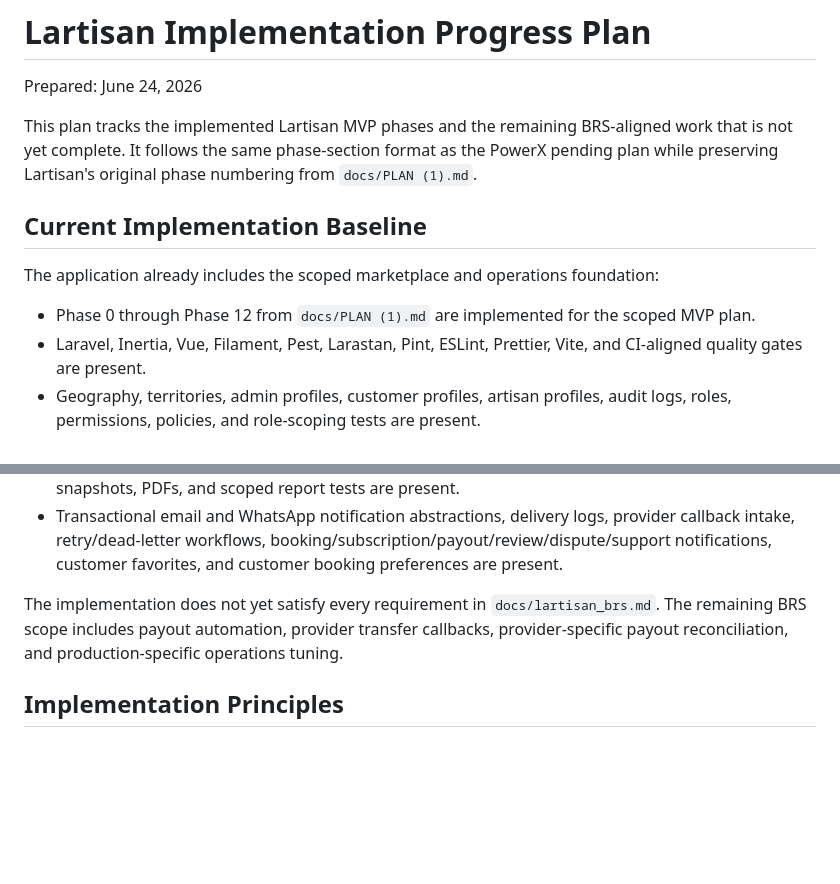
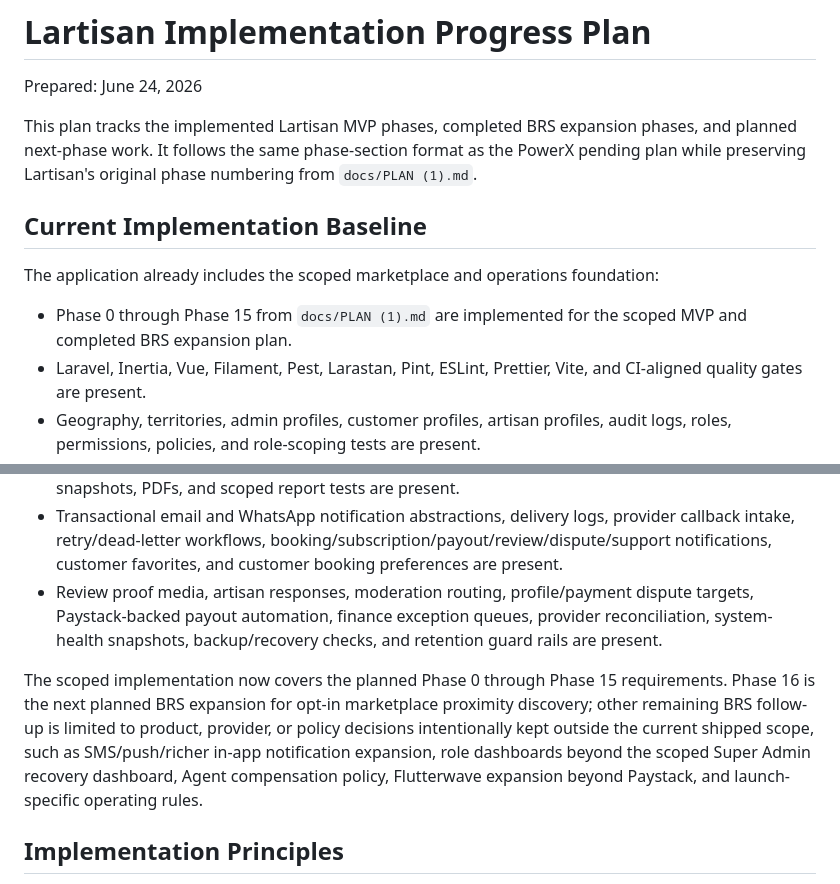
Before and after one commit to hussain4real/Lartisan, a Markdown page: docs/Lartisan_implementation_progress.md, 2 parts joined by grey strips. Drawn GitHub-style; blank space fills up the shorter version.

```diff
--- a/docs/Lartisan_implementation_progress.md
+++ b/docs/Lartisan_implementation_progress.md
@@ -2,13 +2,13 @@
 
 Prepared: June 24, 2026
 
-This plan tracks the implemented Lartisan MVP phases and the remaining BRS-aligned work that is not yet complete. It follows the same phase-section format as the PowerX pending plan while preserving Lartisan's original phase numbering from `docs/PLAN (1).md`.
+This plan tracks the implemented Lartisan MVP phases, completed BRS expansion phases, and planned next-phase work. It follows the same phase-section format as the PowerX pending plan while preserving Lartisan's original phase numbering from `docs/PLAN (1).md`.
 
 ## Current Implementation Baseline
 
 The application already includes the scoped marketplace and operations foundation:
 
-- Phase 0 through Phase 12 from `docs/PLAN (1).md` are implemented for the scoped MVP plan.
+- Phase 0 through Phase 15 from `docs/PLAN (1).md` are implemented for the scoped MVP and completed BRS expansion plan.
 - Laravel, Inertia, Vue, Filament, Pest, Larastan, Pint, ESLint, Prettier, Vite, and CI-aligned quality gates are present.
 - Geography, territories, admin profiles, customer profiles, artisan profiles, audit logs, roles, permissions, policies, and role-scoping tests are present.
 - Customer and artisan onboarding, phone-aware identity records, OTP record foundations, OTP-at-booking, account claims, customer addresses, saved-address booking, artisan workspace creation, guest account upgrade, guest tracker review/dispute flows, and Inertia route contracts are present.
@@ -18,8 +18,9 @@ The application already includes the scoped marketplace and operations foundatio
 - Marketplace search and filtering, public artisan profiles, guest and registered booking requests, secure booking tracker, customer booking screens, artisan booking screens, controlled booking chat, browser-smoke coverage, and scoped booking lifecycle actions are present.
 - Verified reviews, disputes, support case foundations, support inbox assignment/internal-note workflows, manual payout requests, payout approval and processing, payout attempts, report snapshots, PDFs, and scoped report tests are present.
 - Transactional email and WhatsApp notification abstractions, delivery logs, provider callback intake, retry/dead-letter workflows, booking/subscription/payout/review/dispute/support notifications, customer favorites, and customer booking preferences are present.
+- Review proof media, artisan responses, moderation routing, profile/payment dispute targets, Paystack-backed payout automation, finance exception queues, provider reconciliation, system-health snapshots, backup/recovery checks, and retention guard rails are present.
 
-The implementation does not yet satisfy every requirement in `docs/lartisan_brs.md`. The remaining BRS scope includes payout automation, provider transfer callbacks, provider-specific payout reconciliation, and production-specific operations tuning.
+The scoped implementation now covers the planned Phase 0 through Phase 15 requirements. Phase 16 is the next planned BRS expansion for opt-in marketplace proximity discovery; other remaining BRS follow-up is limited to product, provider, or policy decisions intentionally kept outside the current shipped scope, such as SMS/push/richer in-app notification expansion, role dashboards beyond the scoped Super Admin recovery dashboard, Agent compensation policy, Flutterwave expansion beyond Paystack, and launch-specific operating rules.
 
 ## Implementation Principles
 
```
Also changed, not shown: other parts of docs/Lartisan_implementation_progress.md (+53 -1 lines), docs/PLAN (1).md (+12 -2 lines).
